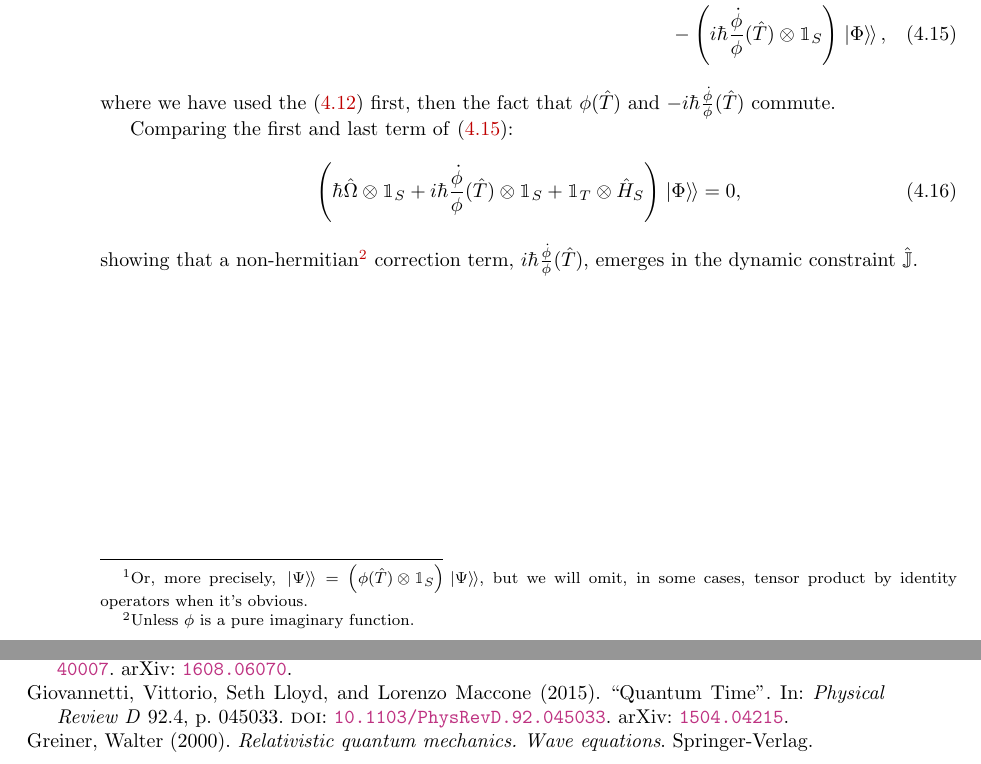
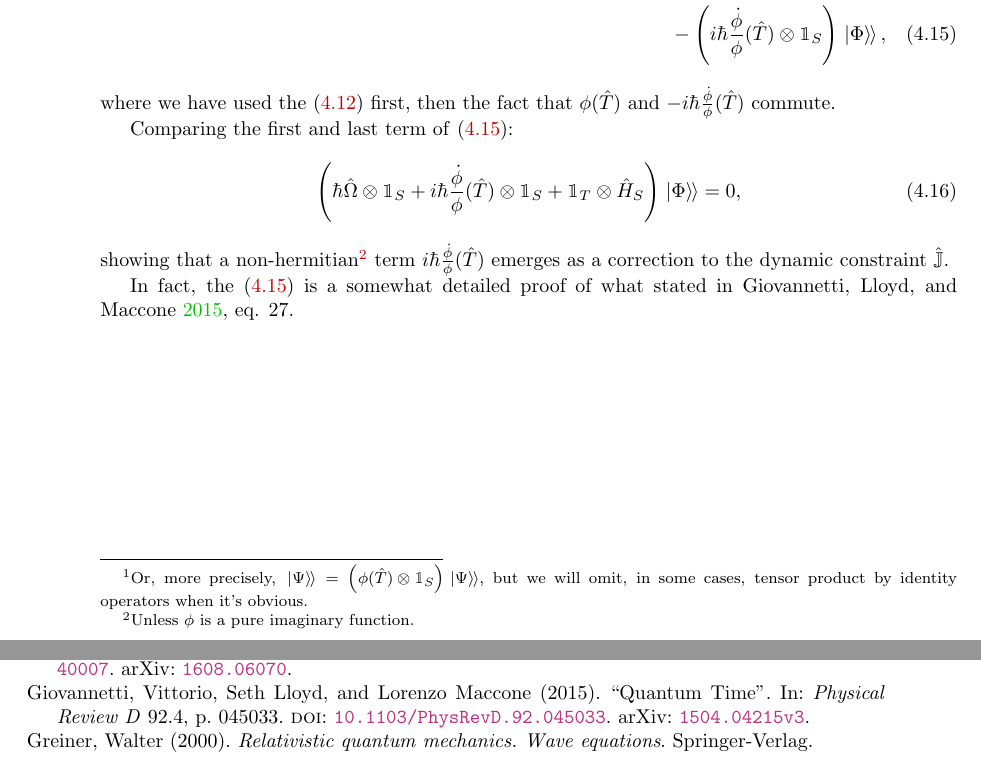
Before and after one commit to gderosa/timeq, a LaTeX thesis (tex/main.tex, which reads biblio.bib, tex/irrev/proper.tex): two parts of pages 46 and 69 of 72, joined at a grey line, cut so that both start at the same text. Compiled offline with pdfLaTeX.

Commit message:
somewhat detailed proof

```diff
--- a/biblio.bib
+++ b/biblio.bib
@@ -129,7 +129,7 @@
   pages={045033},
   year={2015},
   publisher={APS},
-  eprint = {1504.04215},
+  eprint = {1504.04215v3},
   eprinttype = {arXiv},
   doi = {10.1103/PhysRevD.92.045033}
 }
--- a/tex/irrev/proper.tex
+++ b/tex/irrev/proper.tex
@@ -73,6 +73,10 @@ Comparing the first and last term of \eqref{eq:complex_dynam_deriv}:
 showing that a non-hermitian\footnote{
   Unless $\phi$  is a pure imaginary function.
 }
-correction term,
-$i \hbar \frac{\dot{\phi}}{\phi} (\hat{T})$,
-emerges in the dynamic constraint $\hat{\mathbb{J}}$.
+term
+$i \hbar \frac{\dot{\phi}}{\phi} (\hat{T})$
+emerges as a correction to the dynamic constraint $\hat{\mathbb{J}}$.
+
+In fact, the \eqref{eq:complex_dynam_deriv}
+is a somewhat detailed proof of what stated in
+\cite[eq. 27]{Lloyd:Time}.
```
